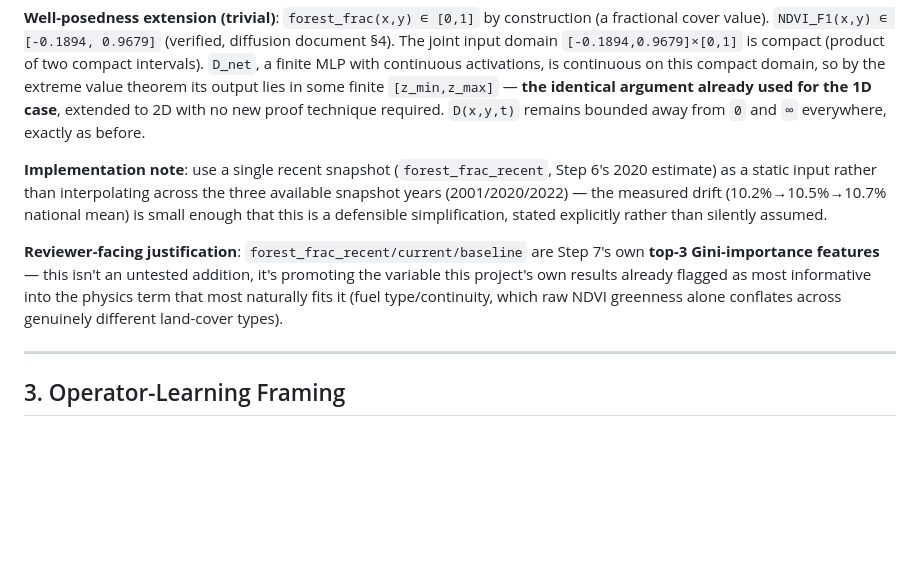
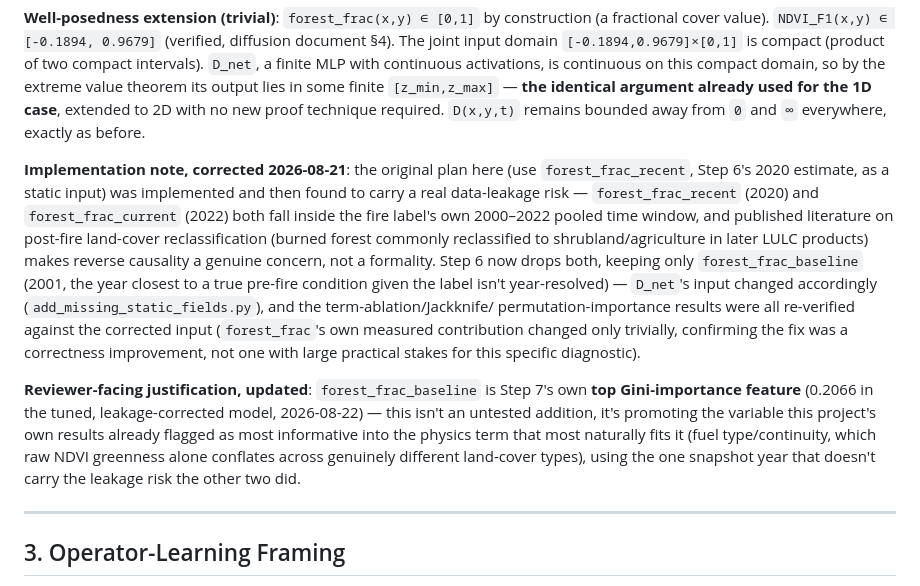
Before and after one commit to rawan230/Spatial_Mapping_INDIA-2000-2022-_, a Markdown page: CDR_PINN_Final_Design_STEP_D.md, the part around the change. Rendered like a GitHub page; blank space fills up the shorter version.

Commit message:
Correct D_net design rationale: forest_frac_recent -> forest_frac_baseline
Co-Authored-By: Claude Sonnet 5 <noreply@anthropic.com>

```diff
--- a/CDR_PINN_Final_Design_STEP_D.md
+++ b/CDR_PINN_Final_Design_STEP_D.md
@@ -56,18 +56,28 @@ in some finite `[z_min,z_max]` — **the identical argument already used for the
 1D case**, extended to 2D with no new proof technique required. `D(x,y,t)` remains
 bounded away from `0` and `∞` everywhere, exactly as before.
 
-**Implementation note**: use a single recent snapshot (`forest_frac_recent`, Step
-6's 2020 estimate) as a static input rather than interpolating across the three
-available snapshot years (2001/2020/2022) — the measured drift (10.2%→10.5%→10.7%
-national mean) is small enough that this is a defensible simplification, stated
-explicitly rather than silently assumed.
+**Implementation note, corrected 2026-08-21**: the original plan here (use
+`forest_frac_recent`, Step 6's 2020 estimate, as a static input) was implemented and
+then found to carry a real data-leakage risk — `forest_frac_recent` (2020) and
+`forest_frac_current` (2022) both fall inside the fire label's own 2000–2022 pooled
+time window, and published literature on post-fire land-cover reclassification
+(burned forest commonly reclassified to shrubland/agriculture in later LULC
+products) makes reverse causality a genuine concern, not a formality. Step 6 now
+drops both, keeping only `forest_frac_baseline` (2001, the year closest to a true
+pre-fire condition given the label isn't year-resolved) — `D_net`'s input changed
+accordingly (`add_missing_static_fields.py`), and the term-ablation/Jackknife/
+permutation-importance results were all re-verified against the corrected input
+(`forest_frac`'s own measured contribution changed only trivially, confirming the
+fix was a correctness improvement, not one with large practical stakes for this
+specific diagnostic).
 
-**Reviewer-facing justification**: `forest_frac_recent/current/baseline` are Step
-7's own **top-3 Gini-importance features** — this isn't an untested addition, it's
-promoting the variable this project's own results already flagged as most
-informative into the physics term that most naturally fits it (fuel
-type/continuity, which raw NDVI greenness alone conflates across genuinely
-different land-cover types).
+**Reviewer-facing justification, updated**: `forest_frac_baseline` is Step 7's own
+**top Gini-importance feature** (0.2066 in the tuned, leakage-corrected model,
+2026-08-22) — this isn't an untested addition, it's promoting the variable this
+project's own results already flagged as most informative into the physics term
+that most naturally fits it (fuel type/continuity, which raw NDVI greenness alone
+conflates across genuinely different land-cover types), using the one snapshot year
+that doesn't carry the leakage risk the other two did.
 
 ---
 
```
